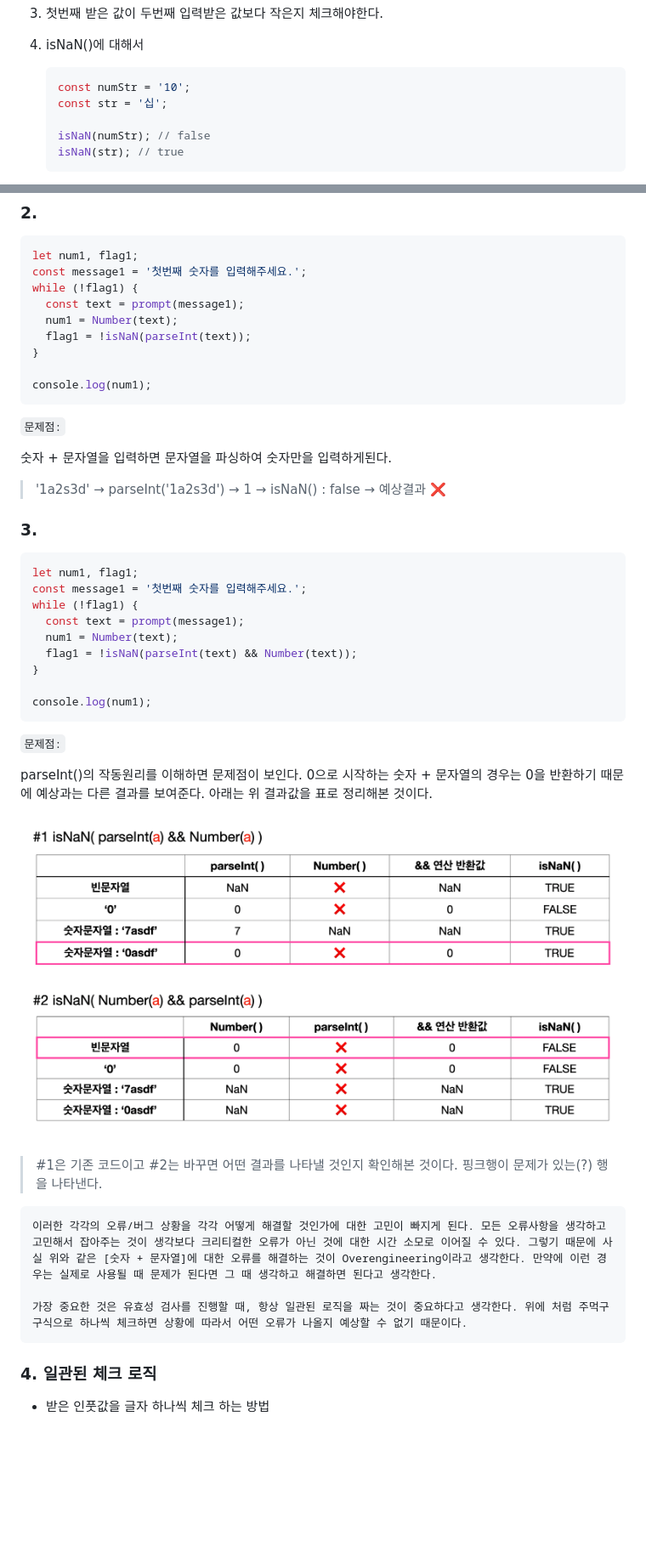
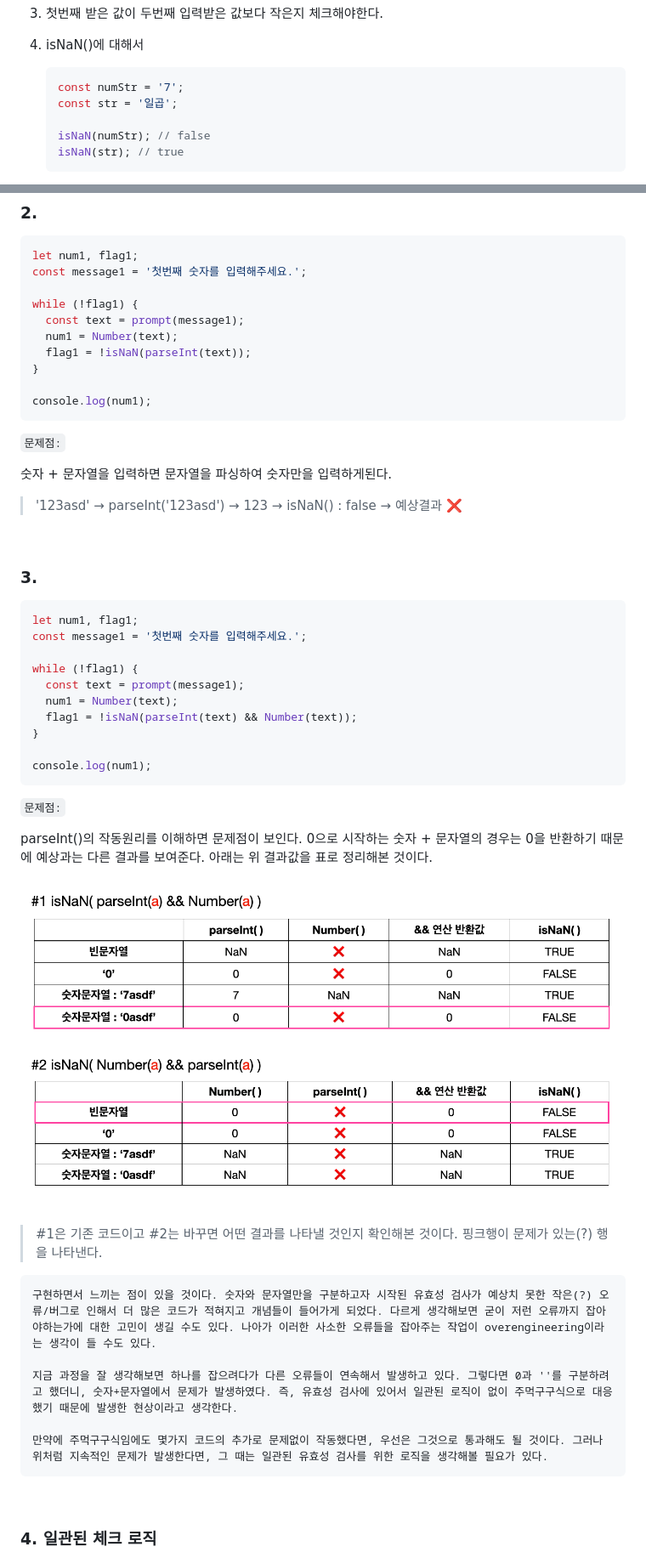
Before and after one commit to UnlimitedFlyingOriginal/beyond-js, a Markdown page: documents/js/codereview_logical-operator.md, 2 parts joined by grey strips. Shown: that part at 85% size. Rendered like a GitHub page; pictures changed too: screenshots/logical-operator1.png; blank space fills up the shorter version.

````diff
--- a/documents/js/codereview_logical-operator.md
+++ b/documents/js/codereview_logical-operator.md
@@ -31,8 +31,8 @@
 4. isNaN()에 대해서
 
    ```js
-   const numStr = '10';
-   const str = '십';
+   const numStr = '7';
+   const str = '일곱';
 
    isNaN(numStr); // false
    isNaN(str); // true
@@ -88,6 +93,7 @@ console.log(num1);
 ```js
 let num1, flag1;
 const message1 = '첫번째 숫자를 입력해주세요.';
+
 while (!flag1) {
   const text = prompt(message1);
   num1 = Number(text);
@@ -101,13 +107,16 @@ console.log(num1);
 
 숫자 + 문자열을 입력하면 문자열을 파싱하여 숫자만을 입력하게된다.
 
-> '1a2s3d' → parseInt('1a2s3d') → 1 → isNaN() : false → 예상결과 ❌
+> '123asd' → parseInt('123asd') → 123 → isNaN() : false → 예상결과 ❌
+
+<br />
 
 ### 3.
 
 ```js
 let num1, flag1;
 const message1 = '첫번째 숫자를 입력해주세요.';
+
 while (!flag1) {
   const text = prompt(message1);
   num1 = Number(text);
@@ -126,7 +135,9 @@ parseInt()의 작동원리를 이해하면 문제점이 보인다. 0으로 시
 > #1은 기존 코드이고 #2는 바꾸면 어떤 결과를 나타낼 것인지 확인해본 것이다. 핑크행이 문제가 있는(?) 행을 나타낸다.
 
 ```
-이러한 각각의 오류/버그 상황을 각각 어떻게 해결할 것인가에 대한 고민이 빠지게 된다. 모든 오류사항을 생각하고 고민해서 잡아주는 것이 생각보다 크리티컬한 오류가 아닌 것에 대한 시간 소모로 이어질 수 있다. 그렇기 때문에 사실 위와 같은 [숫자 + 문자열]에 대한 오류를 해결하는 것이 Overengineering이라고 생각한다. 만약에 이런 경우는 실제로 사용될 때 문제가 된다면 그 때 생각하고 해결하면 된다고 생각한다.
+구현하면서 느끼는 점이 있을 것이다. 숫자와 문자열만을 구분하고자 시작된 유효성 검사가 예상치 못한 작은(?) 오류/버그로 인해서 더 많은 코드가 적혀지고 개념들이 들어가게 되었다. 다르게 생각해보면 굳이 저런 오류까지 잡아야하는가에 대한 고민이 생길 수도 있다. 나아가 이러한 사소한 오류들을 잡아주는 작업이 overengineering이라는 생각이 들 수도 있다.
 
-가장 중요한 것은 유효성 검사를 진행할 때, 항상 일관된 로직을 짜는 것이 중요하다고 생각한다. 위에 처럼 주먹구구식으로 하나씩 체크하면 상황에 따라서 어떤 오류가 나올지 예상할 수 없기 때문이다.
+지금 과정을 잘 생각해보면 하나를 잡으려다가 다른 오류들이 연속해서 발생하고 있다. 그렇다면 0과 ''를 구분하려고 했더니, 숫자+문자열에서 문제가 발생하였다. 즉, 유효성 검사에 있어서 일관된 로직이 없이 주먹구구식으로 대응했기 때문에 발생한 현상이라고 생각한다.
+
+만약에 주먹구구식임에도 몇가지 코드의 추가로 문제없이 작동했다면, 우선은 그것으로 통과해도 될 것이다. 그러나 위처럼 지속적인 문제가 발생한다면, 그 때는 일관된 유효성 검사를 위한 로직을 생각해볼 필요가 있다.
 ```
````
Also changed, not shown: other parts of documents/js/codereview_logical-operator.md (+30 -7 lines).
